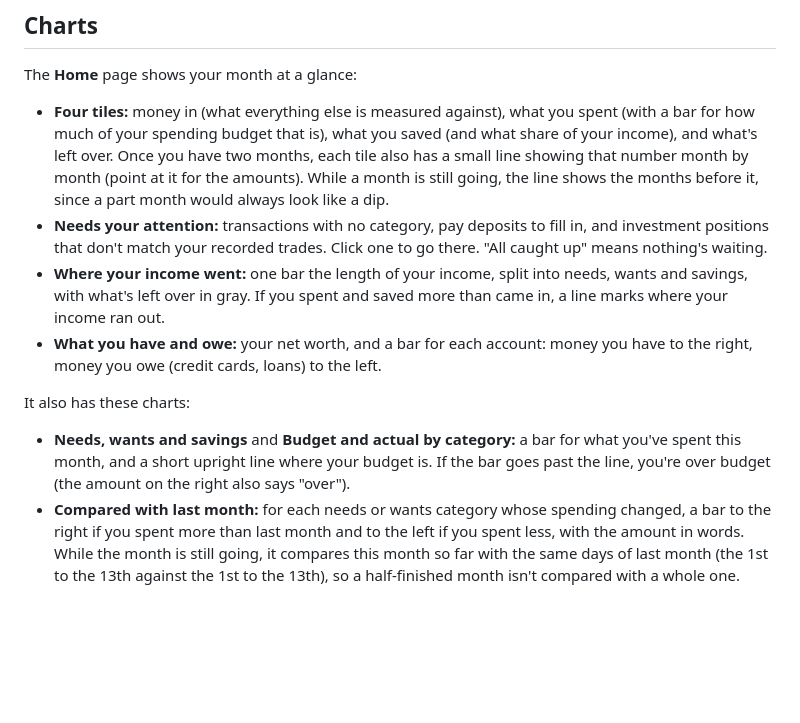
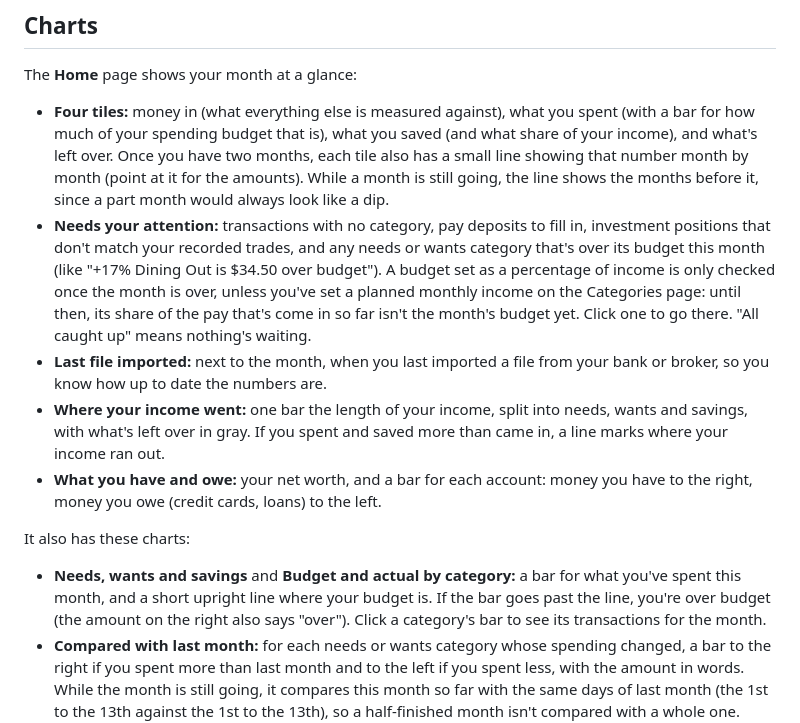
Before and after one commit to Redsuperninja/budget-buddy, a Markdown page: docs/guide/open-the-dashboard.md, the part around the change. Drawn GitHub-style; blank space fills up the shorter version.

```diff
--- a/docs/guide/open-the-dashboard.md
+++ b/docs/guide/open-the-dashboard.md
@@ -28,8 +28,13 @@ The **Home** page shows your month at a glance:
   have two months, each tile also has a small line showing that number month by month (point at it for the
   amounts). While a month is still going, the line shows the months before it, since a part month would always
   look like a dip.
-- **Needs your attention:** transactions with no category, pay deposits to fill in, and investment positions
-  that don't match your recorded trades. Click one to go there. "All caught up" means nothing's waiting.
+- **Needs your attention:** transactions with no category, pay deposits to fill in, investment positions
+  that don't match your recorded trades, and any needs or wants category that's over its budget this month (like
+  "+17% Dining Out is $34.50 over budget"). A budget set as a percentage of income is only checked once the month is
+  over, unless you've set a planned monthly income on the Categories page: until then, its share of the pay that's
+  come in so far isn't the month's budget yet. Click one to go there. "All caught up" means nothing's waiting.
+- **Last file imported:** next to the month, when you last imported a file from your bank or broker, so you know
+  how up to date the numbers are.
 - **Where your income went:** one bar the length of your income, split into needs, wants and savings, with what's
   left over in gray. If you spent and saved more than came in, a line marks where your income ran out.
 - **What you have and owe:** your net worth, and a bar for each account: money you have to the right, money you
@@ -39,7 +44,7 @@ It also has these charts:
 
 - **Needs, wants and savings** and **Budget and actual by category:** a bar for what you've spent this month,
   and a short upright line where your budget is. If the bar goes past the line, you're over budget (the amount
-  on the right also says "over").
+  on the right also says "over"). Click a category's bar to see its transactions for the month.
 - **Compared with last month:** for each needs or wants category whose spending changed, a bar to the right if you
   spent more than last month and to the left if you spent less, with the amount in words. While the month is still
   going, it compares this month so far with the same days of last month (the 1st to the 13th against the 1st to
```
Also changed, not shown: CHANGELOG.md (+1 -0 lines), docs/showcase/overview.md (+7 -0 lines), docs/showcase/images/home-dark.png (added), docs/showcase/images/home.png, 10 other files.
